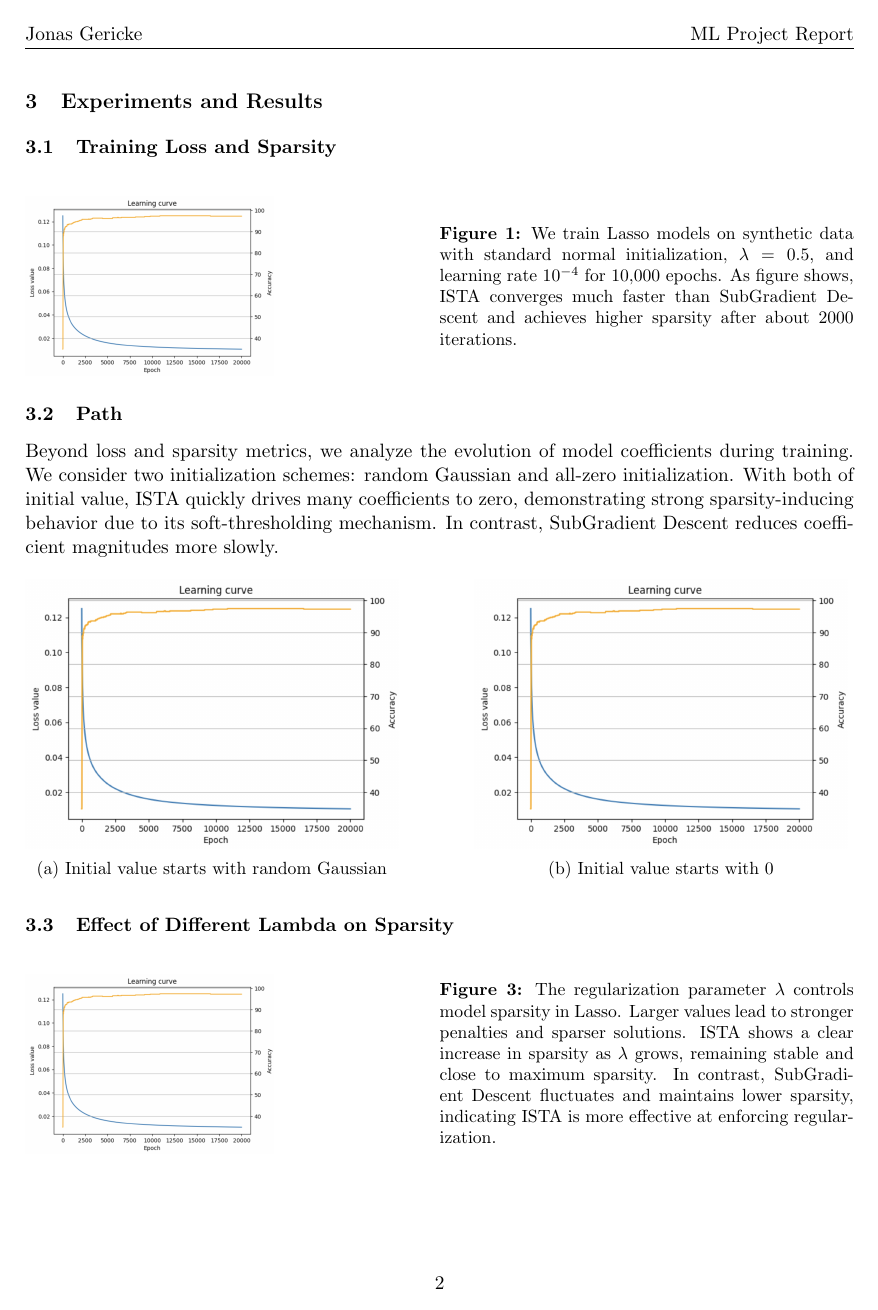
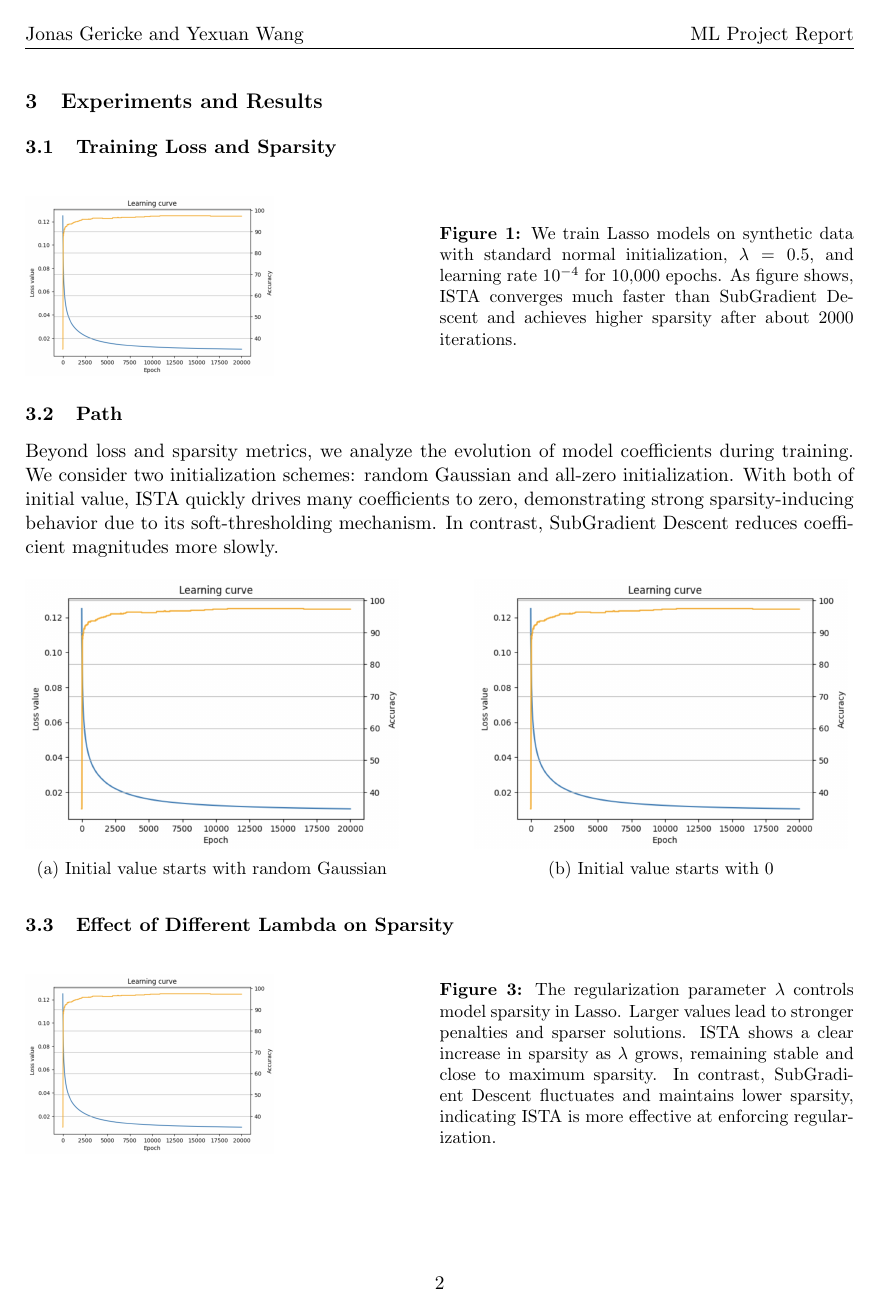
Before and after one commit to lostinentropy/lasso-regression, a LaTeX document (report/report.tex): page 2 of 3. Compiled offline with pdfLaTeX.

Commit message:
added missing coauthor

```diff
--- a/report/report.tex
+++ b/report/report.tex
@@ -20,7 +20,7 @@
 \pagestyle{fancy}
 \fancyhf{}
 \rhead{ML Project Report}
-\lhead{Jonas Gericke}
+\lhead{Jonas Gericke and Yexuan Wang}
 \cfoot{\thepage}
 
 % Section formatting
```
Also changed, not shown: report/report.pdf.
